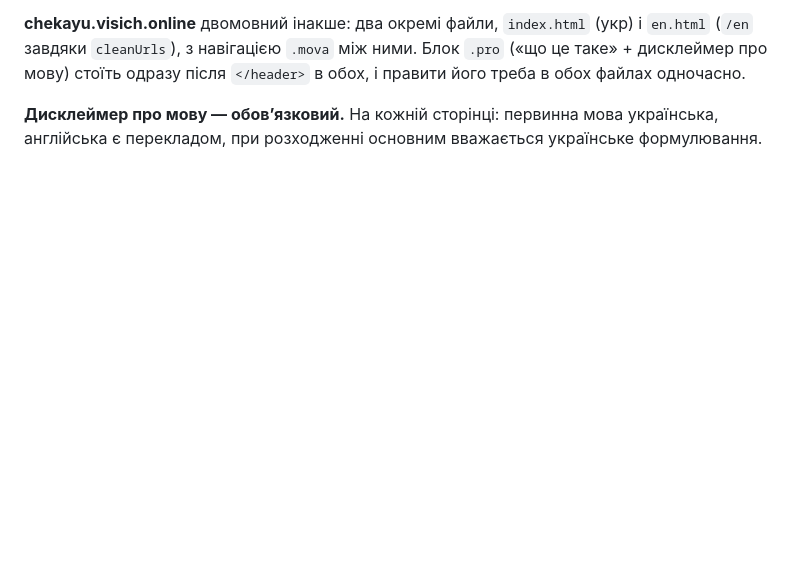
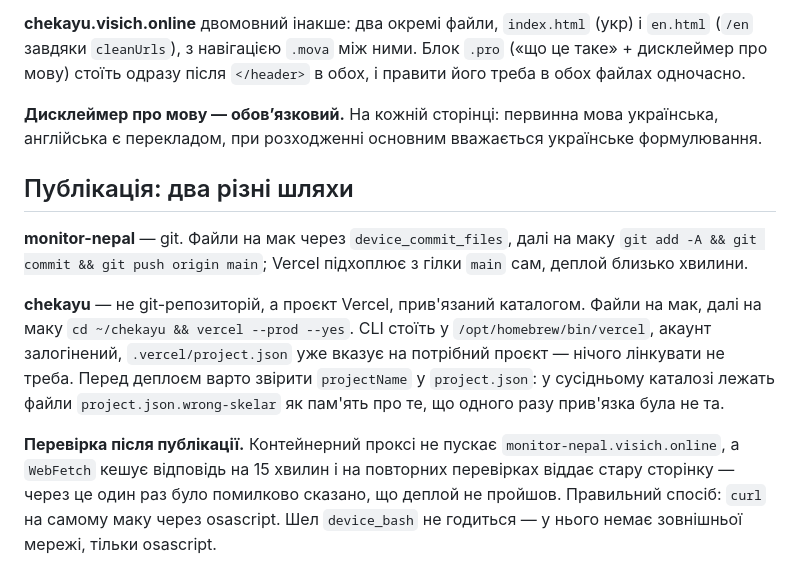
Before and after one commit to visichmind-wq/nepal-monitor, a Markdown page: BRIEF.md, the part around the change. Drawn GitHub-style; blank space fills up the shorter version.

Commit message:
BRIEF: два шляхи публiкацiї i перевiрка проду

```diff
--- a/BRIEF.md
+++ b/BRIEF.md
@@ -365,3 +365,25 @@ cd nepal-monitor && npm install
 **Дисклеймер про мову — обовʼязковий.** На кожній сторінці:
 первинна мова українська, англійська є перекладом, при
 розходженні основним вважається українське формулювання.
+
+## Публікація: два різні шляхи
+
+**monitor-nepal** — git. Файли на мак через `device_commit_files`, далі
+на маку `git add -A && git commit && git push origin main`; Vercel
+підхоплює з гілки `main` сам, деплой близько хвилини.
+
+**chekayu** — не git-репозиторій, а проєкт Vercel, прив'язаний
+каталогом. Файли на мак, далі на маку `cd ~/chekayu && vercel --prod
+--yes`. CLI стоїть у `/opt/homebrew/bin/vercel`, акаунт залогінений,
+`.vercel/project.json` уже вказує на потрібний проєкт — нічого
+лінкувати не треба. Перед деплоєм варто звірити `projectName` у
+`project.json`: у сусідньому каталозі лежать файли
+`project.json.wrong-skelar` як пам'ять про те, що одного разу
+прив'язка була не та.
+
+**Перевірка після публікації.** Контейнерний проксі не пускає
+`monitor-nepal.visich.online`, а `WebFetch` кешує відповідь на
+15 хвилин і на повторних перевірках віддає стару сторінку — через
+це один раз було помилково сказано, що деплой не пройшов. Правильний
+спосіб: `curl` на самому маку через osascript. Шел `device_bash`
+не годиться — у нього немає зовнішньої мережі, тільки osascript.
```
